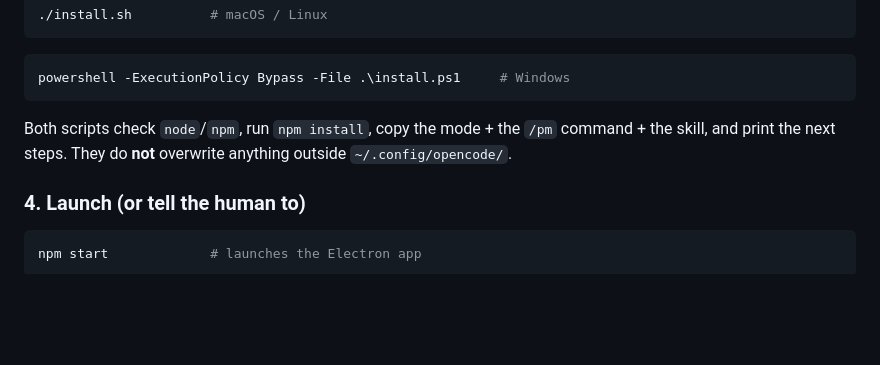
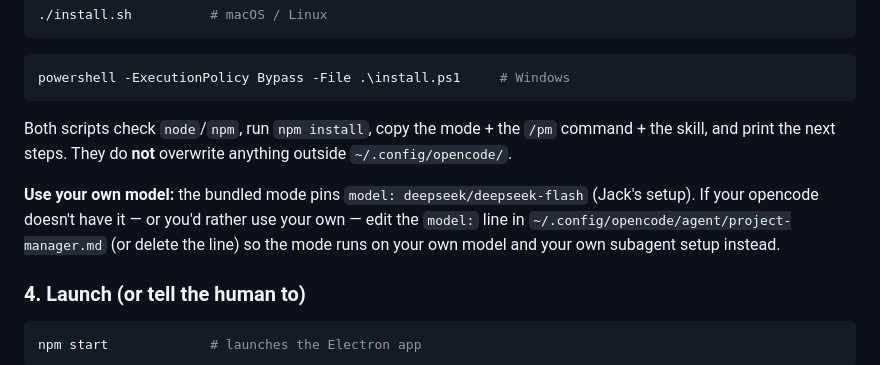
Before and after one commit to TMCYX/project-console, a Markdown page: INSTALL.md, the part around the change. Rendered like a GitHub page; blank space fills up the shorter version.

Commit message:
docs: INSTALL — the mode's pinned model is Jack's setup; teammates should switch to their own model / subagent setup

````diff
--- a/INSTALL.md
+++ b/INSTALL.md
@@ -106,6 +106,12 @@ Both scripts check `node`/`npm`, run `npm install`, copy the mode + the `/pm`
 command + the skill, and print the next steps. They do **not** overwrite
 anything outside `~/.config/opencode/`.
 
+**Use your own model:** the bundled mode pins `model: deepseek/deepseek-flash`
+(Jack's setup). If your opencode doesn't have it — or you'd rather use your
+own — edit the `model:` line in `~/.config/opencode/agent/project-manager.md`
+(or delete the line) so the mode runs on your own model and your own
+subagent setup instead.
+
 ### 4. Launch (or tell the human to)
 
 ```bash
````
